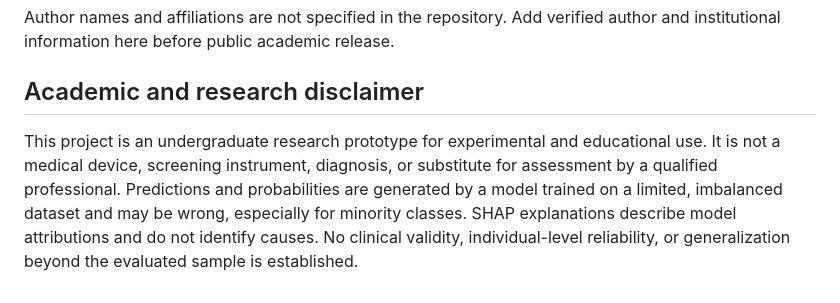
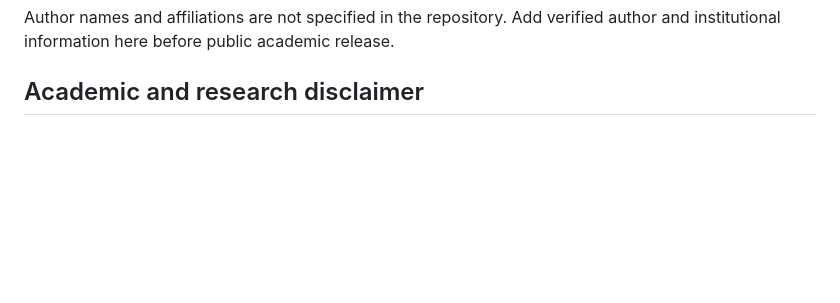
Before and after one commit to ISURUNIMESH/stress-prediction-xai, a Markdown page: README.md, the part around the change. Rendered like a GitHub page; blank space fills up the shorter version.

```diff
--- a/README.md
+++ b/README.md
@@ -323,5 +323,3 @@ No preferred citation metadata (such as a DOI, publication, or complete author l
 Author names and affiliations are not specified in the repository. Add verified author and institutional information here before public academic release.
 
 ## Academic and research disclaimer
-
-This project is an undergraduate research prototype for experimental and educational use. It is not a medical device, screening instrument, diagnosis, or substitute for assessment by a qualified professional. Predictions and probabilities are generated by a model trained on a limited, imbalanced dataset and may be wrong, especially for minority classes. SHAP explanations describe model attributions and do not identify causes. No clinical validity, individual-level reliability, or generalization beyond the evaluated sample is established.
```
